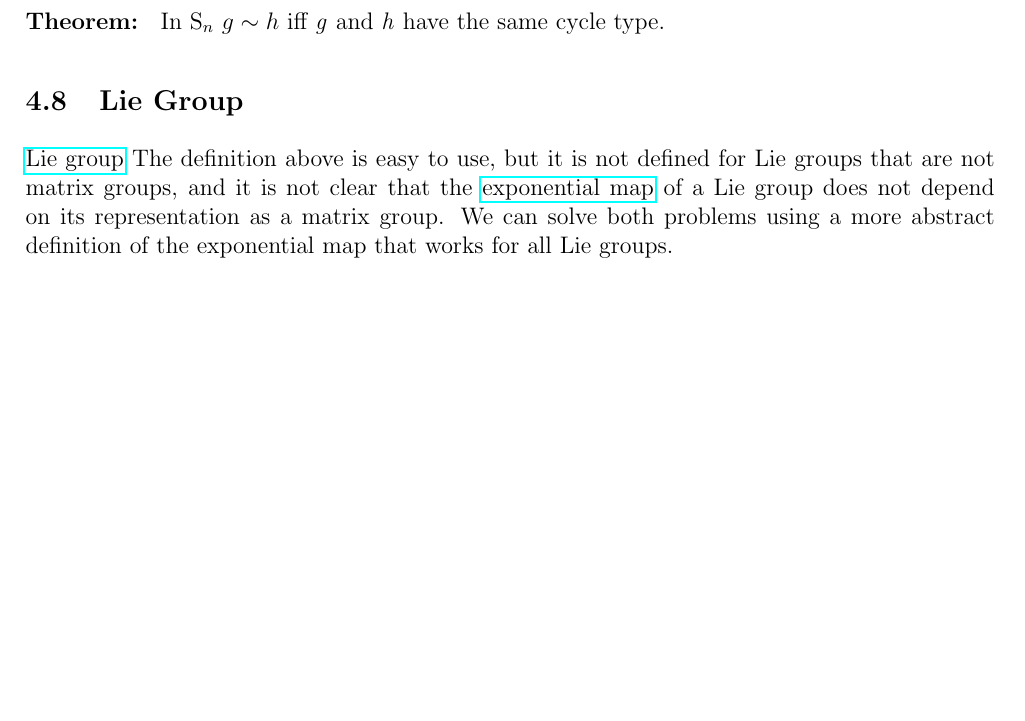
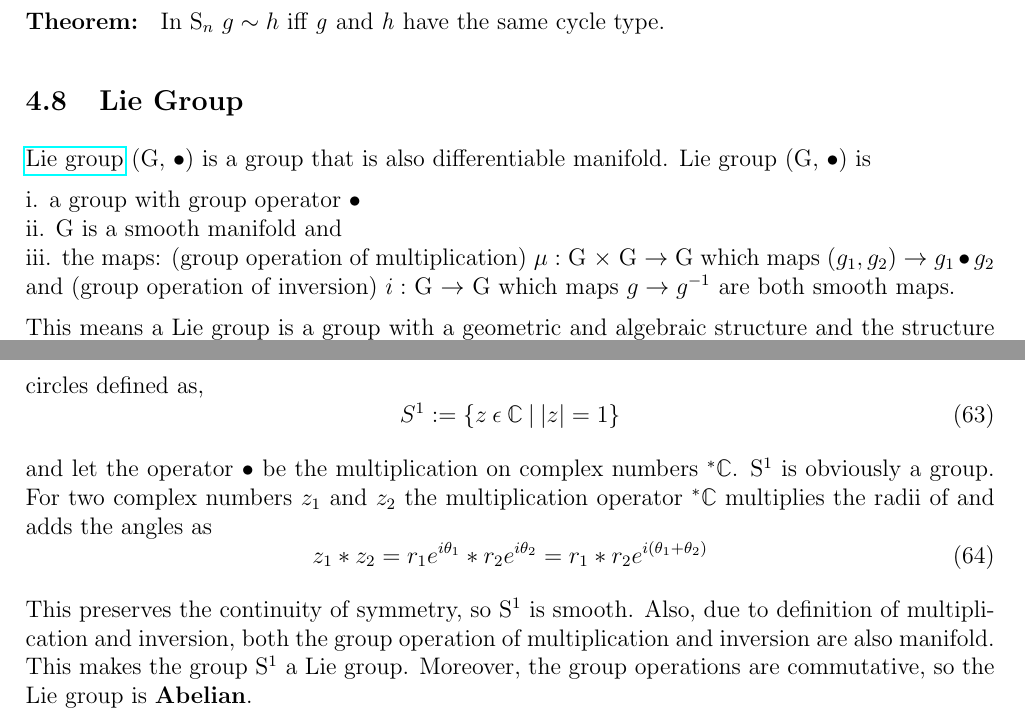
Before and after one commit to zovelsanj/Particle_physics_background, a LaTeX thesis (main.tex, which reads sections/group_theory.tex): part of page 29 of 30 before the commit and two parts of pages 29 and 30 of 31 after it, the two joined at a grey line, cut so that both start at the same text, the shorter picture padded with empty space. Compiled offline with pdfLaTeX.

Commit message:
added Lie group

```diff
--- a/sections/group_theory.tex
+++ b/sections/group_theory.tex
@@ -223,14 +223,29 @@ Thus, S$_4$ has 5 conjugacy classes.
 
 \textbf{Theorem: } In S$_n$ $g \sim h$ iff \textit{g} and \textit{h} have the same cycle type.
 
-
-
-
 \subsection{Lie Group}
 \href{https://aimath.org/E8/liegroup.html#:~:text=Lie%20groups%20lie%20at%20the,are%20examples%20of%20smooth%20manifolds.}{Lie group}
-The definition above is easy to use, but it is not defined for Lie groups that are not matrix groups,  and it is not clear that the \href{https://en.wikipedia.org/wiki/Lie_group}{exponential map}
-of a Lie group does not depend on its representation as a matrix group.
-We can solve both problems using a more abstract definition of the exponential map that works for all Lie groups.
+(G, $\bullet$) is a group that is also differentiable manifold. Lie group (G, $\bullet$) is
 
+i. a group with group operator $\bullet$ \\
+ii. G is a smooth manifold and \\
+iii. the maps: (group operation of multiplication) $\mu :$ G $\times$ G $\rightarrow$ G which maps $(g_1, g_2) \rightarrow g_1\bullet g_2$ and
+(group operation of inversion) $i :$ G $\rightarrow$ G which maps $g \rightarrow g^{-1}$ are both smooth maps.
+
+This means a Lie group is a group with a geometric and algebraic structure and the structure must be compatible in a precise way.
+For example let us consider a S$^1$ group of complex unit circles defined as,
+\begin{equation}
+    S^1 := \{z \: \epsilon \: \mathbb{C} \: | \: |z| = 1\}
+\end{equation}
+
+and let the operator $\bullet$ be the multiplication on complex numbers $^*\mathbb{C}$.
+S$^1$ is obviously a group. For two complex numbers $z_1$ and $z_2$ the multiplication operator $^*\mathbb{C}$ multiplies the radii of and adds the angles as
+\begin{equation}
+    z_1*z_2 = r_1e^{i\theta_1} * r_2e^{i\theta_2} = r_1*r_2e^{i(\theta_1+\theta_2)}
+\end{equation}
+
+This preserves the continuity of symmetry, so S$^1$ is smooth.
+Also, due to definition of multiplication and inversion, both the group operation of multiplication and inversion are also manifold.
+This makes the group S$^1$ a Lie group. Moreover, the group operations are commutative, so the Lie group is \textbf{Abelian}.
 
 \newpage
```
